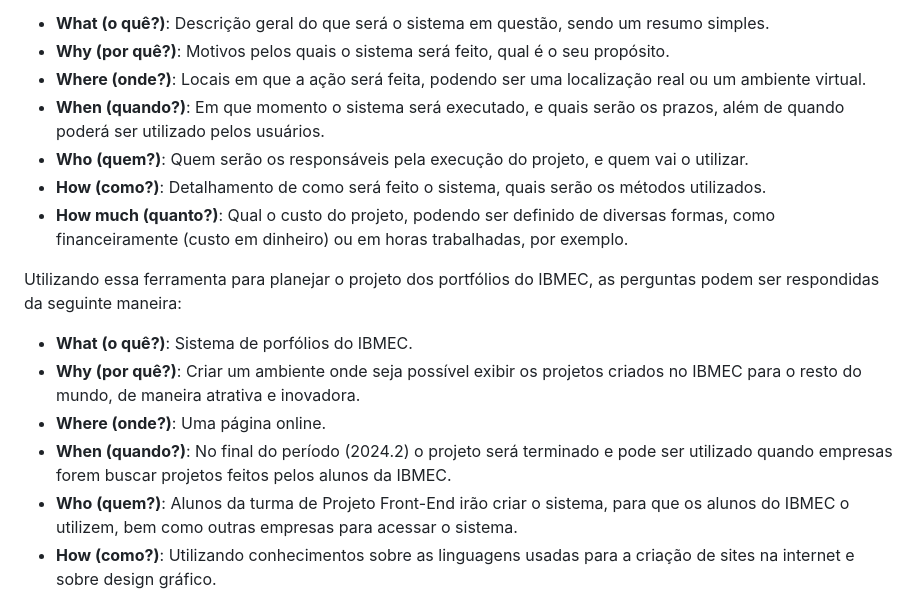
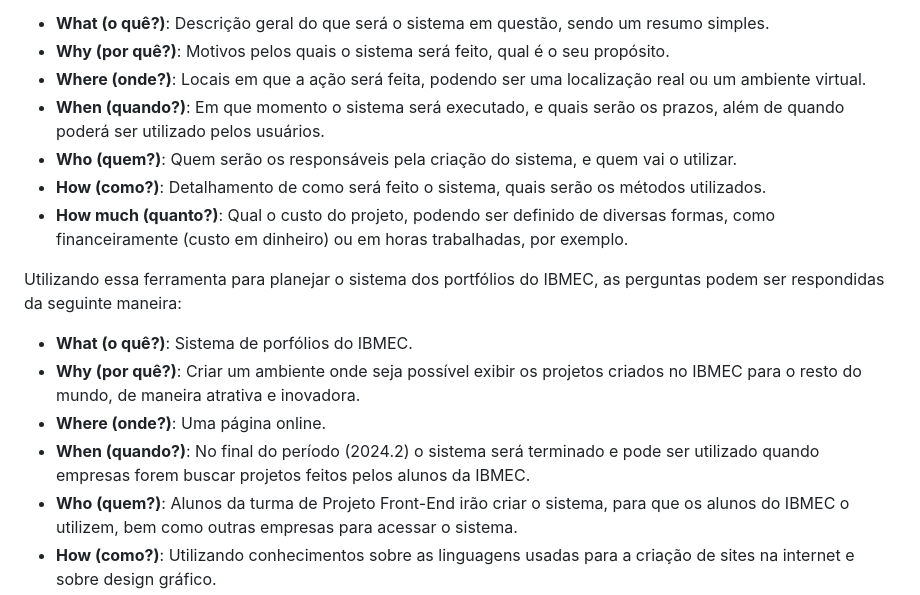
Before and after one commit to Eduardo-Peruzzo/BackStart, a Markdown page: README.md, the part around the change. Drawn GitHub-style.

Commit message:
ATT trocas de projeto por sistema

```diff
--- a/README.md
+++ b/README.md
@@ -21,15 +21,15 @@ A metodologia 5W2H é uma ferramenta de gestão usada para definir os direcionam
 - **Why (por quê?)**: Motivos pelos quais o sistema será feito, qual é o seu propósito.
 - **Where (onde?)**: Locais em que a ação será feita, podendo ser uma localização real ou um ambiente virtual.
 - **When (quando?)**: Em que momento o sistema será executado, e quais serão os prazos, além de quando poderá ser utilizado pelos usuários.
-- **Who (quem?)**: Quem serão os responsáveis pela execução do projeto, e quem vai o utilizar.
+- **Who (quem?)**: Quem serão os responsáveis pela criação do sistema, e quem vai o utilizar.
 - **How (como?)**: Detalhamento de como será feito o sistema, quais serão os métodos utilizados.
 - **How much (quanto?)**: Qual o custo do projeto, podendo ser definido de diversas formas, como financeiramente (custo em dinheiro) ou em horas trabalhadas, por exemplo.
 
-Utilizando essa ferramenta para planejar o projeto dos portfólios do IBMEC, as perguntas podem ser respondidas da seguinte maneira:
+Utilizando essa ferramenta para planejar o sistema dos portfólios do IBMEC, as perguntas podem ser respondidas da seguinte maneira:
 - **What (o quê?)**: Sistema de porfólios do IBMEC.
 - **Why (por quê?)**: Criar um ambiente onde seja possível exibir os projetos criados no IBMEC para o resto do mundo, de maneira atrativa e inovadora.
 - **Where (onde?)**: Uma página online.
-- **When (quando?)**: No final do período (2024.2) o projeto será terminado e pode ser utilizado quando empresas forem buscar projetos feitos pelos alunos da IBMEC.
+- **When (quando?)**: No final do período (2024.2) o sistema será terminado e pode ser utilizado quando empresas forem buscar projetos feitos pelos alunos da IBMEC.
 - **Who (quem?)**: Alunos da turma de Projeto Front-End irão criar o sistema, para que os alunos do IBMEC o utilizem, bem como outras empresas para acessar o sistema.
 - **How (como?)**: Utilizando conhecimentos sobre as linguagens usadas para a criação de sites na internet e sobre design gráfico.
 - **How much (quanto?)**: Alguns meses de trabalho.
```
